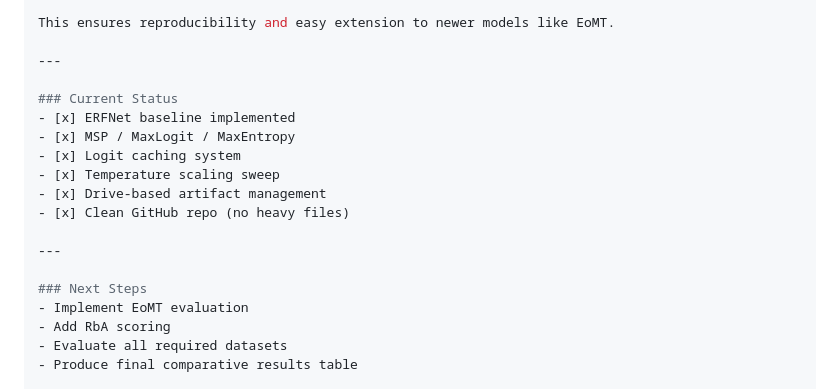
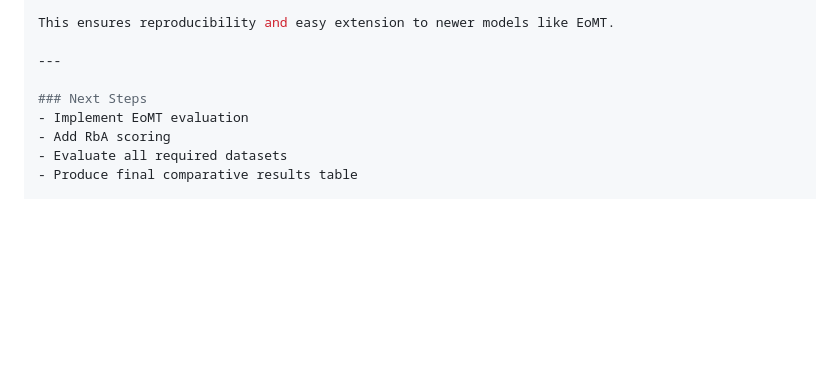
Before and after one commit to matteosisti/Foundamental_Ai, a Markdown page: README_PROJ.md, the part around the change. Drawn GitHub-style; blank space fills up the shorter version.

Commit message:
Remove Current Status section from README_PROJ
Removed current status section from README.

```diff
--- a/README_PROJ.md
+++ b/README_PROJ.md
@@ -139,16 +139,6 @@ This ensures reproducibility and easy extension to newer models like EoMT.
 
 ---
 
-### Current Status
-- [x] ERFNet baseline implemented
-- [x] MSP / MaxLogit / MaxEntropy
-- [x] Logit caching system
-- [x] Temperature scaling sweep
-- [x] Drive-based artifact management
-- [x] Clean GitHub repo (no heavy files)
-
----
-
 ### Next Steps
 - Implement EoMT evaluation
 - Add RbA scoring
```
